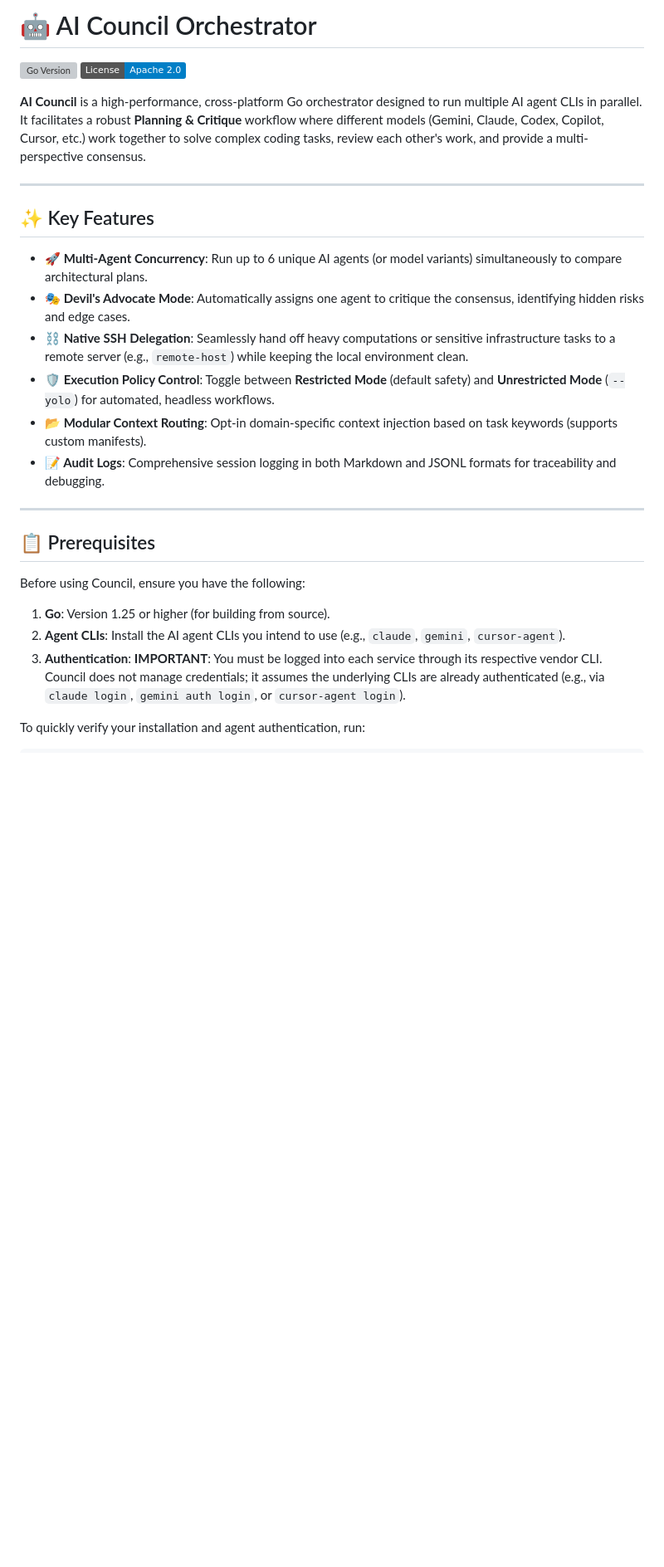
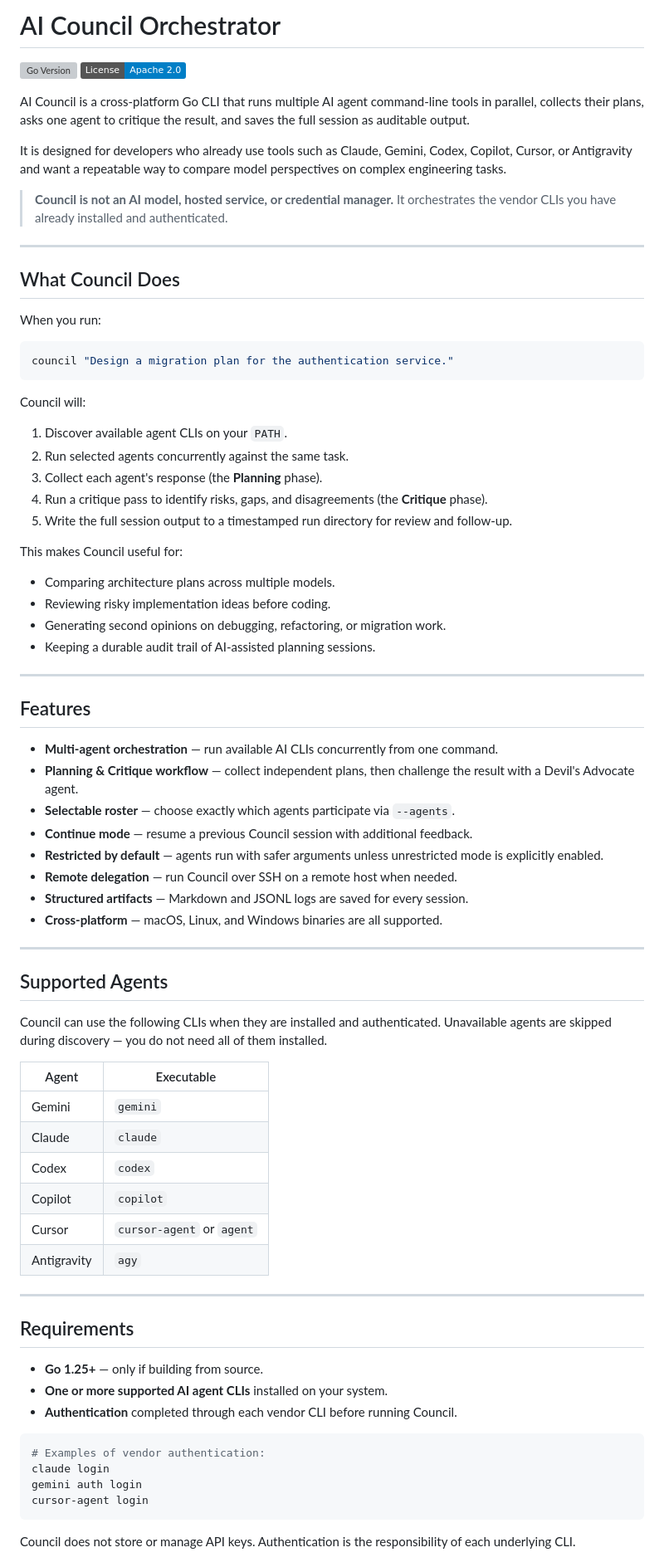
Before and after one commit to alijamal14/council, a Markdown page: README.md, the part around one of its changes. Shown at 83% size. Rendered like a GitHub page; badges without logos; blank space fills up the shorter version; grey boxes are pictures that could not be loaded.

````diff
--- a/README.md
+++ b/README.md
@@ -1,29 +1,81 @@
-# 🤖 AI Council Orchestrator
+# AI Council Orchestrator
 
 [![Go Version](https://img.shields.io/github/go-mod/go-version/alijamal14/council)](https://golang.org/)
 [![License](https://img.shields.io/badge/License-Apache_2.0-blue.svg)](https://opensource.org/licenses/Apache-2.0)
 
-**AI Council** is a high-performance, cross-platform Go orchestrator designed to run multiple AI agent CLIs in parallel. It facilitates a robust **Planning & Critique** workflow where different models (Gemini, Claude, Codex, Copilot, Cursor, etc.) work together to solve complex coding tasks, review each other's work, and provide a multi-perspective consensus.
+AI Council is a cross-platform Go CLI that runs multiple AI agent command-line tools in parallel, collects their plans, asks one agent to critique the result, and saves the full session as auditable output.
+
+It is designed for developers who already use tools such as Claude, Gemini, Codex, Copilot, Cursor, or Antigravity and want a repeatable way to compare model perspectives on complex engineering tasks.
+
+> **Council is not an AI model, hosted service, or credential manager.** It orchestrates the vendor CLIs you have already installed and authenticated.
 
 ---
 
-## ✨ Key Features
+## What Council Does
 
-- **🚀 Multi-Agent Concurrency**: Run up to 6 unique AI agents (or model variants) simultaneously to compare architectural plans.
-- **🎭 Devil's Advocate Mode**: Automatically assigns one agent to critique the consensus, identifying hidden risks and edge cases.
-- **⛓️ Native SSH Delegation**: Seamlessly hand off heavy computations or sensitive infrastructure tasks to a remote server (e.g., `remote-host`) while keeping the local environment clean.
-- **🛡️ Execution Policy Control**: Toggle between **Restricted Mode** (default safety) and **Unrestricted Mode** (`--yolo`) for automated, headless workflows.
-- **📂 Modular Context Routing**: Opt-in domain-specific context injection based on task keywords (supports custom manifests).
-- **📝 Audit Logs**: Comprehensive session logging in both Markdown and JSONL formats for traceability and debugging.
+When you run:
+
+```bash
+council "Design a migration plan for the authentication service."
+```
+
+Council will:
+
+1. Discover available agent CLIs on your `PATH`.
+2. Run selected agents concurrently against the same task.
+3. Collect each agent's response (the **Planning** phase).
+4. Run a critique pass to identify risks, gaps, and disagreements (the **Critique** phase).
+5. Write the full session output to a timestamped run directory for review and follow-up.
+
+This makes Council useful for:
+
+- Comparing architecture plans across multiple models.
+- Reviewing risky implementation ideas before coding.
+- Generating second opinions on debugging, refactoring, or migration work.
+- Keeping a durable audit trail of AI-assisted planning sessions.
 
 ---
 
-## 📋 Prerequisites
+## Features
 
-Before using Council, ensure you have the following:
+- **Multi-agent orchestration** — run available AI CLIs concurrently from one command.
+- **Planning & Critique workflow** — collect independent plans, then challenge the result with a Devil's Advocate agent.
+- **Selectable roster** — choose exactly which agents participate via `--agents`.
+- **Continue mode** — resume a previous Council session with additional feedback.
+- **Restricted by default** — agents run with safer arguments unless unrestricted mode is explicitly enabled.
+- **Remote delegation** — run Council over SSH on a remote host when needed.
+- **Structured artifacts** — Markdown and JSONL logs are saved for every session.
+- **Cross-platform** — macOS, Linux, and Windows binaries are all supported.
 
-1. **Go**: Version 1.25 or higher (for building from source).
-2. **Agent CLIs**: Install the AI agent CLIs you intend to use (e.g., `claude`, `gemini`, `cursor-agent`).
-3. **Authentication**: **IMPORTANT**: You must be logged into each service through its respective vendor CLI. Council does not manage credentials; it assumes the underlying CLIs are already authenticated (e.g., via `claude login`, `gemini auth login`, or `cursor-agent login`).
+---
 
-To quickly verify your installation and agent authentication, run:
+## Supported Agents
+
+Council can use the following CLIs when they are installed and authenticated. Unavailable agents are skipped during discovery — you do not need all of them installed.
+
+| Agent | Executable |
+|-------|------------|
+| Gemini | `gemini` |
+| Claude | `claude` |
+| Codex | `codex` |
+| Copilot | `copilot` |
+| Cursor | `cursor-agent` or `agent` |
+| Antigravity | `agy` |
+
+---
+
+## Requirements
+
+- **Go 1.25+** — only if building from source.
+- **One or more supported AI agent CLIs** installed on your system.
+- **Authentication** completed through each vendor CLI before running Council.
+
+```bash
+# Examples of vendor authentication:
+claude login
+gemini auth login
+cursor-agent login
+```
+
+Council does not store or manage API keys. Authentication is the responsibility of each underlying CLI.
+
````
Also changed, not shown: other parts of README.md (+190 -90 lines).
